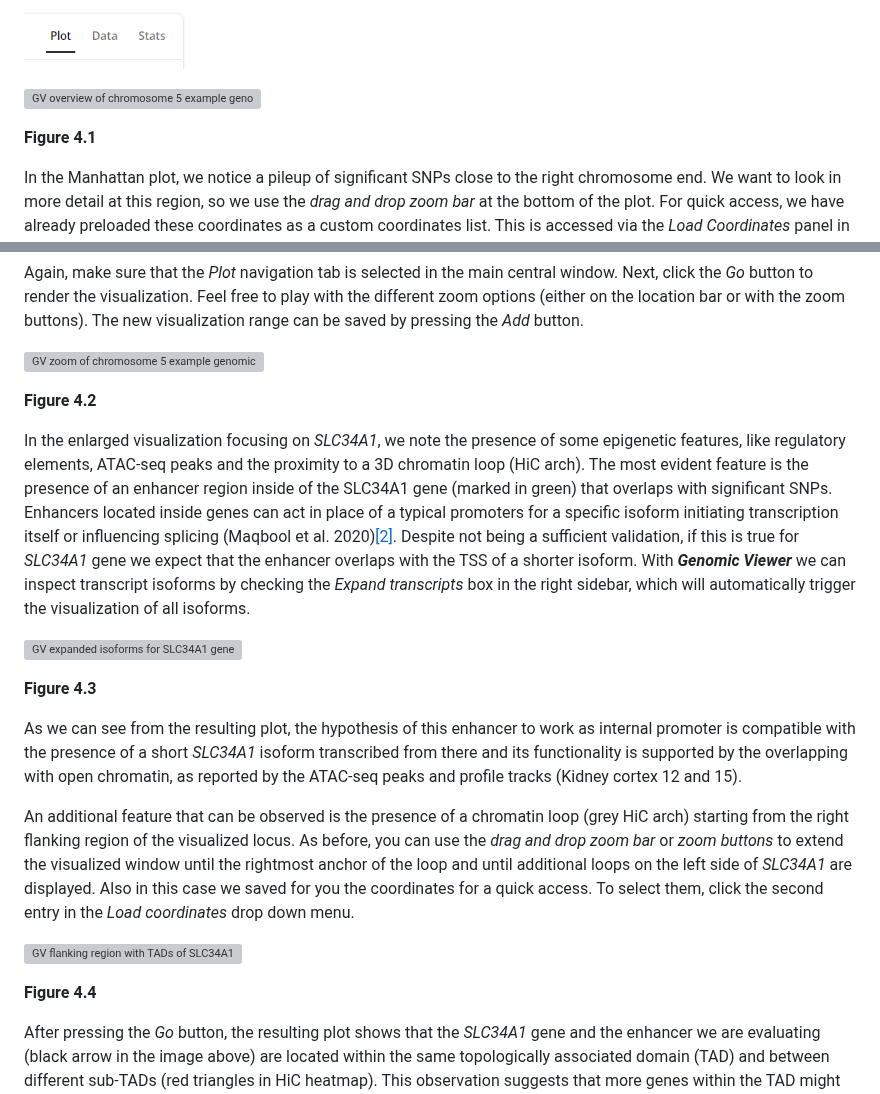
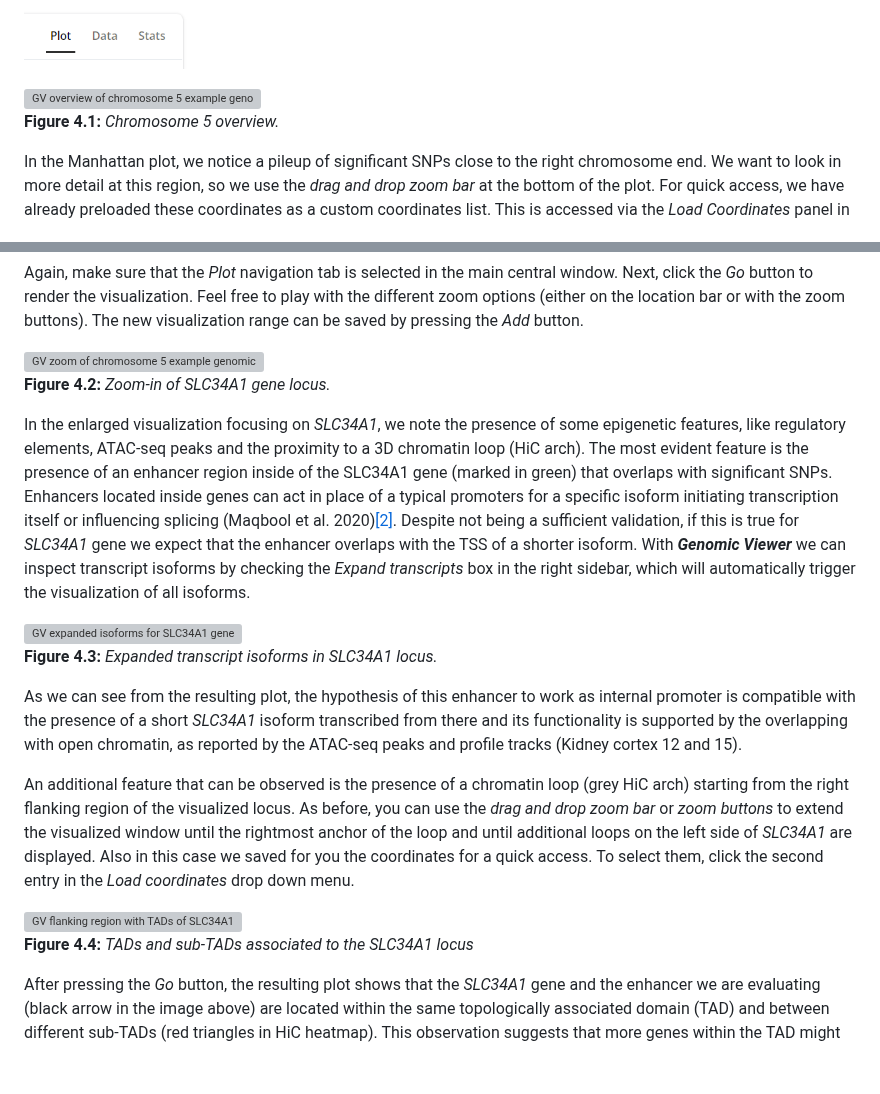
Before and after one commit to EuracBiomedicalResearch/genomic_viewer, a Markdown page: assets/genomicviewer-reference-manual.md, 2 parts joined by grey strips. GitHub-like rendering; blank space fills up the shorter version; grey boxes are pictures that could not be loaded.

Commit message:
Tutorial figure captions fix

```diff
--- a/assets/genomicviewer-reference-manual.md
+++ b/assets/genomicviewer-reference-manual.md
@@ -1322,9 +1322,7 @@ main central window. Next, click the *Go* button to generate the genomic plot.
 
 <img src="GV_chr5_overview.png"
      alt="GV overview of chromosome 5 example genomic tracks"
-     width="80%">
-
-**Figure 4.1**
+     width="80%"><br>**Figure 4.1:** *Chromosome 5 overview.*
 
 In the Manhattan plot, we notice a pileup of significant SNPs close to the right
 chromosome end. We want to look in more detail at this region, so we use the
@@ -1347,9 +1345,7 @@ button.
 
 <img src="GV_chr5_zoom.png"
      alt="GV zoom of chromosome 5 example genomic tracks"
-     width="80%">
-
-**Figure 4.2**
+     width="80%"><br>**Figure 4.2:** *Zoom-in of SLC34A1 gene locus.*
 
 In the enlarged visualization focusing on *SLC34A1*, we note the presence of
 some epigenetic features, like regulatory elements, ATAC-seq
@@ -1366,9 +1362,7 @@ the visualization of all isoforms.
 
 <img src="GV_tutorial_SLC34A1_exptransc.png"
      alt="GV expanded isoforms for SLC34A1 gene"
-     width="80%">
-
-**Figure 4.3**
+     width="80%"><br>**Figure 4.3:** *Expanded transcript isoforms in SLC34A1 locus.*
 
 As we can see from the resulting plot, the hypothesis of this enhancer to work
 as internal promoter is compatible with the presence of a short *SLC34A1* isoform
@@ -1386,9 +1380,8 @@ in the *Load coordinates* drop down menu.
 
 <img src="GV_tutorial_SLC34A1_TAD.png"
      alt="GV flanking region with TADs of SLC34A1 locus"
-     width="80%">
-
-**Figure 4.4**
+     width="80%"><br>**Figure 4.4:**
+     *TADs and sub-TADs associated to the SLC34A1 locus*
 
 After pressing the *Go* button, the resulting plot shows that the *SLC34A1* gene
 and the enhancer we are evaluating (black arrow in the image above) are located
```
